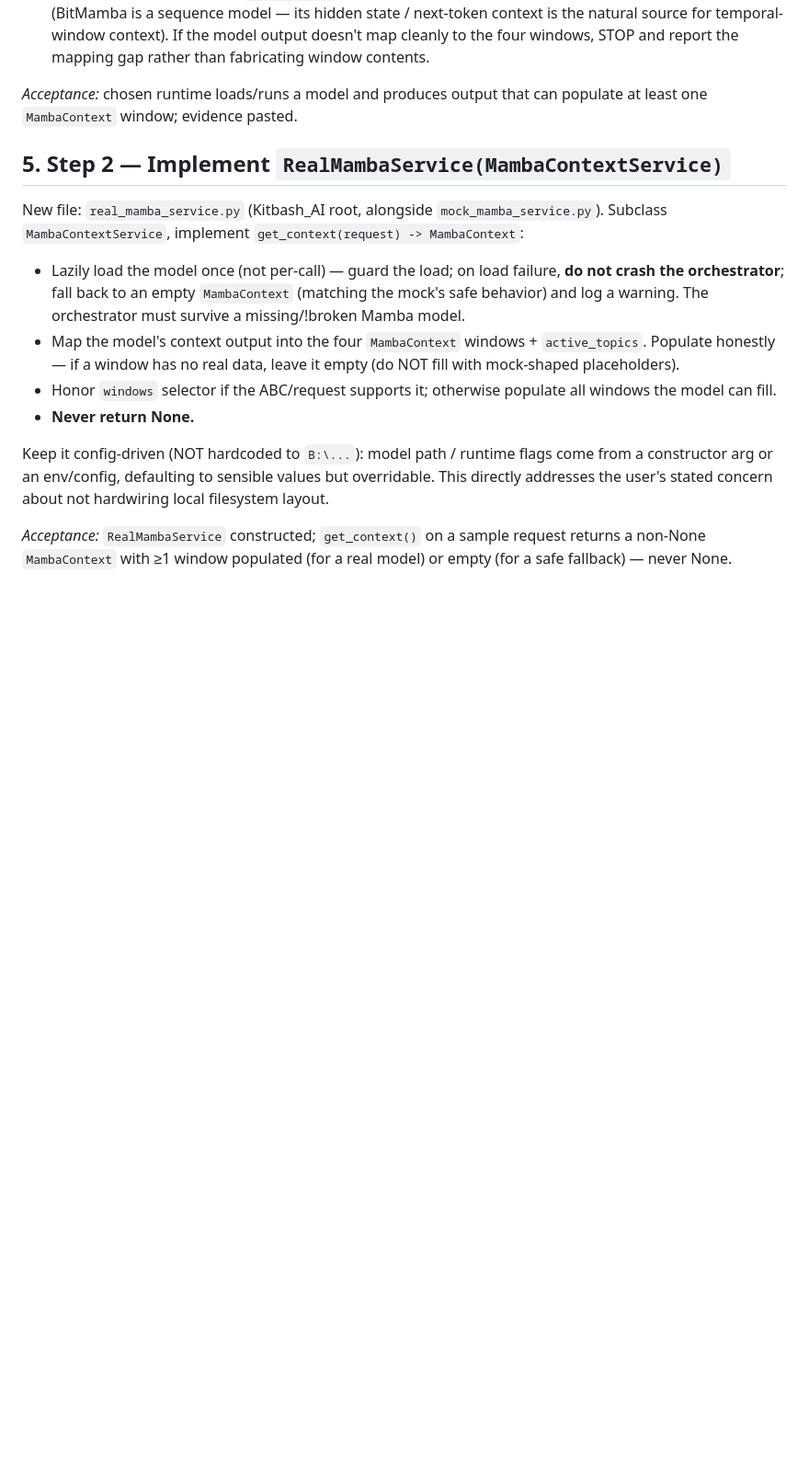
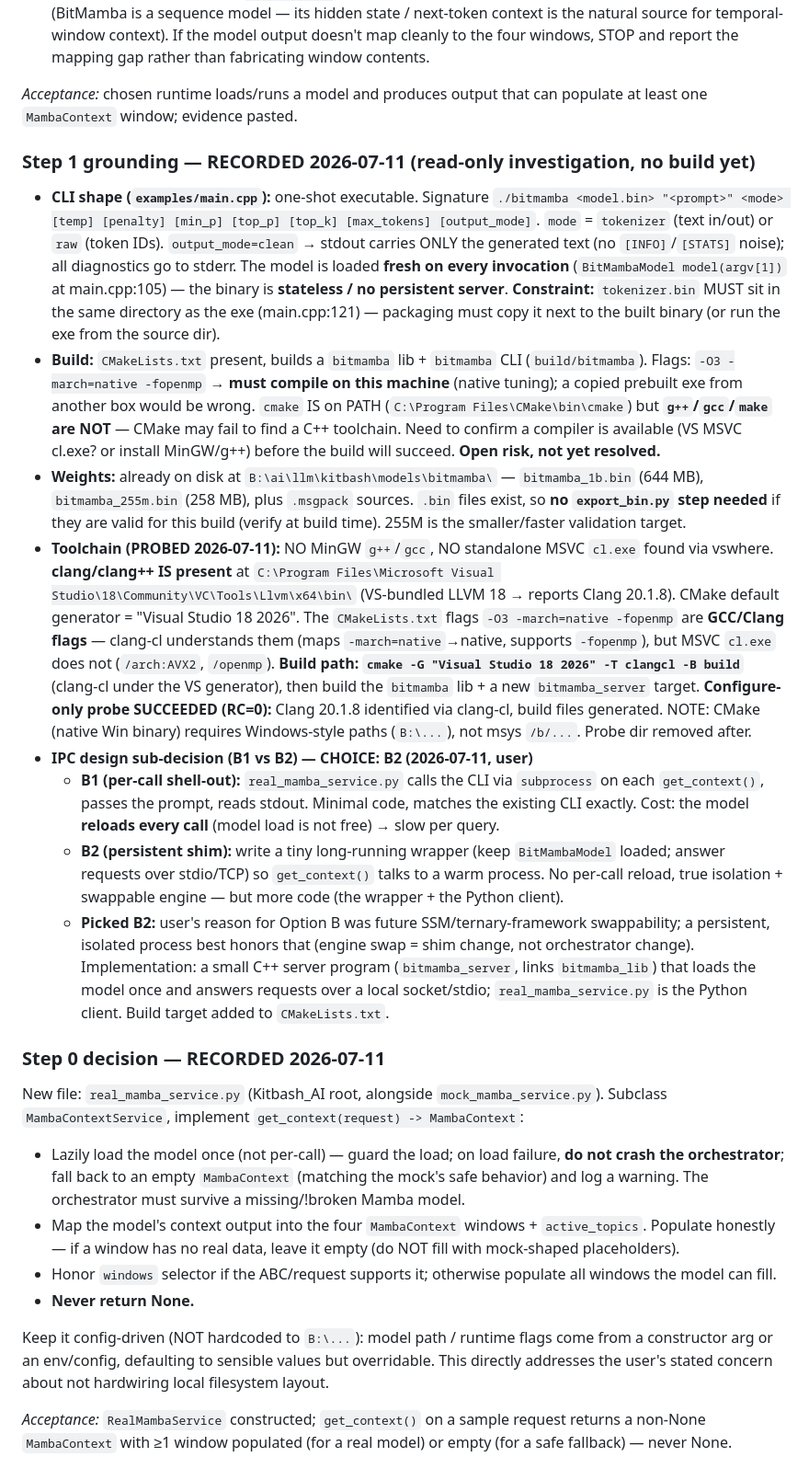
Before and after one commit to acausal/Kitbash_AI, a Markdown page: SPEC_REAL_MAMBA_SERVICE.md, the part around one of its changes. Shown at 92% size. Drawn GitHub-style; blank space fills up the shorter version.

Commit message:
SPEC_REAL_MAMBA_SERVICE: record Option B + B2 choice, Step 1 toolchain/CLI grounding

```diff
--- a/SPEC_REAL_MAMBA_SERVICE.md
+++ b/SPEC_REAL_MAMBA_SERVICE.md
@@ -47,7 +52,19 @@ The Chat Milestone spec forbade swapping a real component "without asking first
 
 *Acceptance:* chosen runtime loads/runs a model and produces output that can populate at least one `MambaContext` window; evidence pasted.
 
-## 5. Step 2 — Implement `RealMambaService(MambaContextService)`
+### Step 1 grounding — RECORDED 2026-07-11 (read-only investigation, no build yet)
+- **CLI shape (`examples/main.cpp`):** one-shot executable. Signature
+  `./bitmamba <model.bin> "<prompt>" <mode> [temp] [penalty] [min_p] [top_p] [top_k] [max_tokens] [output_mode]`.
+  `mode` = `tokenizer` (text in/out) or `raw` (token IDs). `output_mode=clean` → stdout carries ONLY the generated text (no `[INFO]`/`[STATS]` noise); all diagnostics go to stderr. The model is loaded **fresh on every invocation** (`BitMambaModel model(argv[1])` at main.cpp:105) — the binary is **stateless / no persistent server**. **Constraint:** `tokenizer.bin` MUST sit in the same directory as the exe (main.cpp:121) — packaging must copy it next to the built binary (or run the exe from the source dir).
+- **Build:** `CMakeLists.txt` present, builds a `bitmamba` lib + `bitmamba` CLI (`build/bitmamba`). Flags: `-O3 -march=native -fopenmp` → **must compile on this machine** (native tuning); a copied prebuilt exe from another box would be wrong. `cmake` IS on PATH (`C:\Program Files\CMake\bin\cmake`) but **`g++`/`gcc`/`make` are NOT** — CMake may fail to find a C++ toolchain. Need to confirm a compiler is available (VS MSVC cl.exe? or install MinGW/g++) before the build will succeed. **Open risk, not yet resolved.**
+- **Weights:** already on disk at `B:\ai\llm\kitbash\models\bitmamba\` — `bitmamba_1b.bin` (644 MB), `bitmamba_255m.bin` (258 MB), plus `.msgpack` sources. `.bin` files exist, so **no `export_bin.py` step needed** if they are valid for this build (verify at build time). 255M is the smaller/faster validation target.
+- **Toolchain (PROBED 2026-07-11):** NO MinGW `g++`/`gcc`, NO standalone MSVC `cl.exe` found via vswhere. **clang/clang++ IS present** at `C:\Program Files\Microsoft Visual Studio\18\Community\VC\Tools\Llvm\x64\bin\` (VS-bundled LLVM 18 → reports Clang 20.1.8). CMake default generator = "Visual Studio 18 2026". The `CMakeLists.txt` flags `-O3 -march=native -fopenmp` are **GCC/Clang flags** — clang-cl understands them (maps `-march=native`→native, supports `-fopenmp`), but MSVC `cl.exe` does not (`/arch:AVX2`, `/openmp`). **Build path: `cmake -G "Visual Studio 18 2026" -T clangcl -B build`** (clang-cl under the VS generator), then build the `bitmamba` lib + a new `bitmamba_server` target. **Configure-only probe SUCCEEDED (RC=0):** Clang 20.1.8 identified via clang-cl, build files generated. NOTE: CMake (native Win binary) requires Windows-style paths (`B:\...`), not msys `/b/...`. Probe dir removed after.
+- **IPC design sub-decision (B1 vs B2) — CHOICE: B2 (2026-07-11, user)**
+  - **B1 (per-call shell-out):** `real_mamba_service.py` calls the CLI via `subprocess` on each `get_context()`, passes the prompt, reads stdout. Minimal code, matches the existing CLI exactly. Cost: the model **reloads every call** (model load is not free) → slow per query.
+  - **B2 (persistent shim):** write a tiny long-running wrapper (keep `BitMambaModel` loaded; answer requests over stdio/TCP) so `get_context()` talks to a warm process. No per-call reload, true isolation + swappable engine — but more code (the wrapper + the Python client).
+  - **Picked B2:** user's reason for Option B was future SSM/ternary-framework swappability; a persistent, isolated process best honors that (engine swap = shim change, not orchestrator change). Implementation: a small C++ server program (`bitmamba_server`, links `bitmamba_lib`) that loads the model once and answers requests over a local socket/stdio; `real_mamba_service.py` is the Python client. Build target added to `CMakeLists.txt`.
+
+### Step 0 decision — RECORDED 2026-07-11
 
 New file: `real_mamba_service.py` (Kitbash_AI root, alongside `mock_mamba_service.py`). Subclass `MambaContextService`, implement `get_context(request) -> MambaContext`:
 
```
Also changed, not shown: other parts of SPEC_REAL_MAMBA_SERVICE.md (+5 -0 lines).
